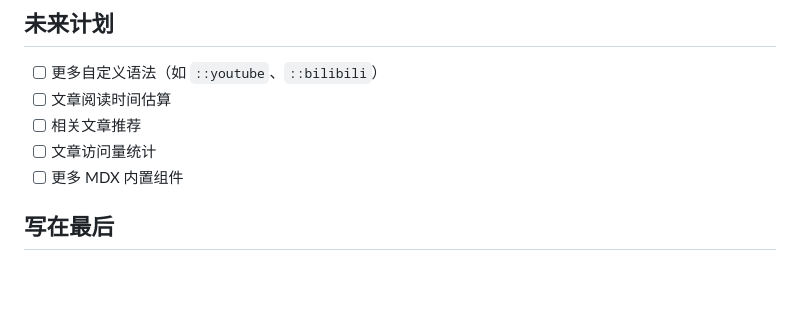
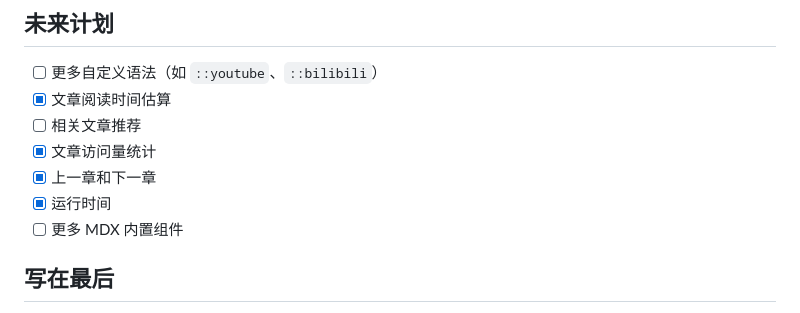
Before and after one commit to xingmihai/blog, a Markdown page: about.md, the part around the change. GitHub-like rendering; blank space fills up the shorter version.

```diff
--- a/about.md
+++ b/about.md
@@ -196,9 +196,11 @@ MDX 在构建时编译为 HTML，前端无需任何额外处理。
 ## 未来计划
 
 - [ ] 更多自定义语法（如 `::youtube`、`::bilibili`）
-- [ ] 文章阅读时间估算
+- [x] 文章阅读时间估算
 - [ ] 相关文章推荐
-- [ ] 文章访问量统计
+- [x] 文章访问量统计
+- [x] 上一章和下一章
+- [x] 运行时间
 - [ ] 更多 MDX 内置组件
 
 ## 写在最后
```
